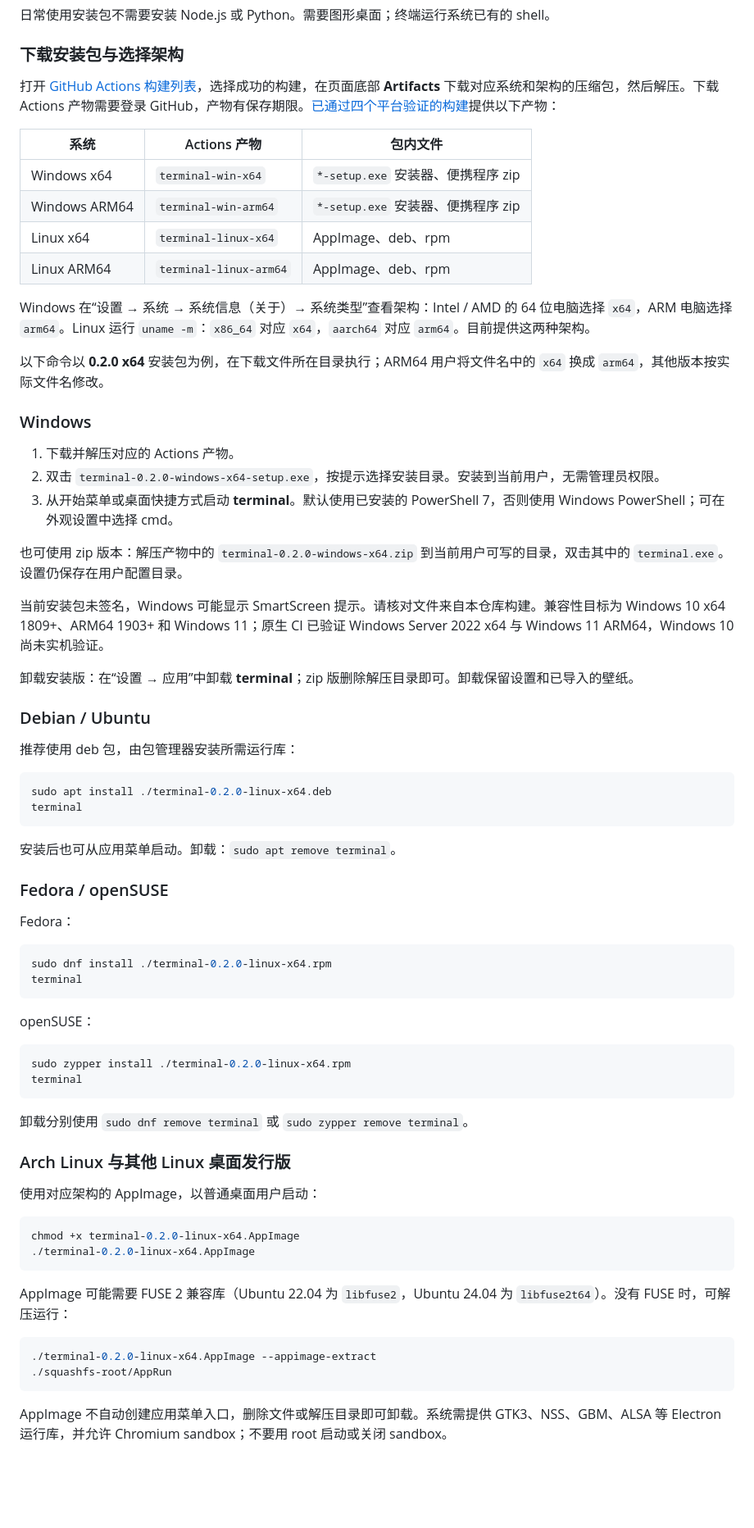
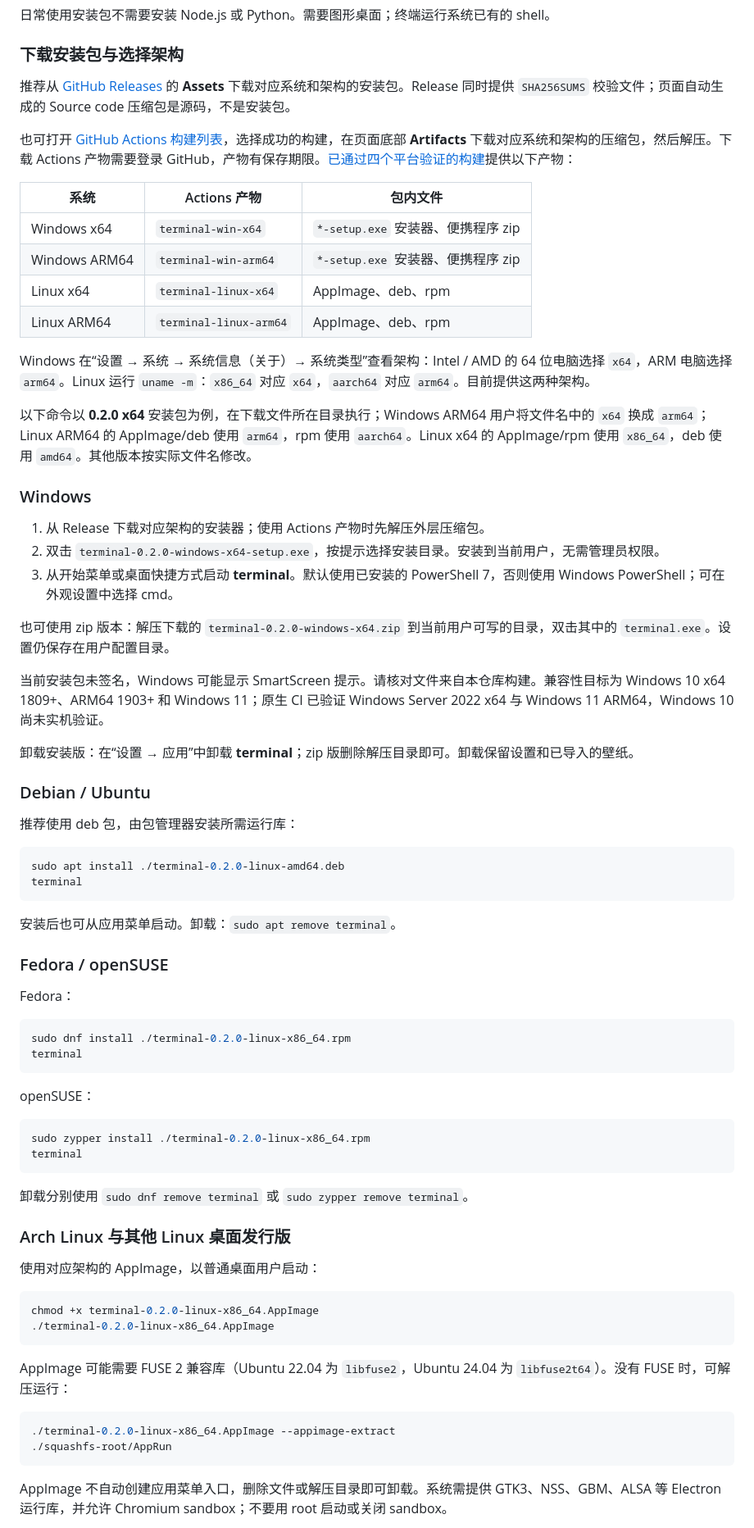
Before and after one commit to songyekun-614/terminal, a Markdown page: README.md, the part around the change. Shown at 82% size. Rendered like a GitHub page; blank space fills up the shorter version.

Commit message:
docs: link published release and correct native Linux installer names

````diff
--- a/README.md
+++ b/README.md
@@ -8,7 +8,9 @@
 
 ### 下载安装包与选择架构
 
-打开 [GitHub Actions 构建列表](https://github.com/songyekun-614/terminal/actions/workflows/desktop.yml)，选择成功的构建，在页面底部 **Artifacts** 下载对应系统和架构的压缩包，然后解压。下载 Actions 产物需要登录 GitHub，产物有保存期限。[已通过四个平台验证的构建](https://github.com/songyekun-614/terminal/actions/runs/38549092618)提供以下产物：
+推荐从 [GitHub Releases](https://github.com/songyekun-614/terminal/releases/latest) 的 **Assets** 下载对应系统和架构的安装包。Release 同时提供 `SHA256SUMS` 校验文件；页面自动生成的 Source code 压缩包是源码，不是安装包。
+
+也可打开 [GitHub Actions 构建列表](https://github.com/songyekun-614/terminal/actions/workflows/desktop.yml)，选择成功的构建，在页面底部 **Artifacts** 下载对应系统和架构的压缩包，然后解压。下载 Actions 产物需要登录 GitHub，产物有保存期限。[已通过四个平台验证的构建](https://github.com/songyekun-614/terminal/actions/runs/38549092618)提供以下产物：
 
 | 系统 | Actions 产物 | 包内文件 |
 | --- | --- | --- |
@@ -19,15 +21,15 @@
 
 Windows 在“设置 → 系统 → 系统信息（关于）→ 系统类型”查看架构：Intel / AMD 的 64 位电脑选择 `x64`，ARM 电脑选择 `arm64`。Linux 运行 `uname -m`：`x86_64` 对应 `x64`，`aarch64` 对应 `arm64`。目前提供这两种架构。
 
-以下命令以 **0.2.0 x64** 安装包为例，在下载文件所在目录执行；ARM64 用户将文件名中的 `x64` 换成 `arm64`，其他版本按实际文件名修改。
+以下命令以 **0.2.0 x64** 安装包为例，在下载文件所在目录执行；Windows ARM64 用户将文件名中的 `x64` 换成 `arm64`；Linux ARM64 的 AppImage/deb 使用 `arm64`，rpm 使用 `aarch64`。Linux x64 的 AppImage/rpm 使用 `x86_64`，deb 使用 `amd64`。其他版本按实际文件名修改。
 
 ### Windows
 
-1. 下载并解压对应的 Actions 产物。
+1. 从 Release 下载对应架构的安装器；使用 Actions 产物时先解压外层压缩包。
 2. 双击 `terminal-0.2.0-windows-x64-setup.exe`，按提示选择安装目录。安装到当前用户，无需管理员权限。
 3. 从开始菜单或桌面快捷方式启动 **terminal**。默认使用已安装的 PowerShell 7，否则使用 Windows PowerShell；可在外观设置中选择 cmd。
 
-也可使用 zip 版本：解压产物中的 `terminal-0.2.0-windows-x64.zip` 到当前用户可写的目录，双击其中的 `terminal.exe`。设置仍保存在用户配置目录。
+也可使用 zip 版本：解压下载的 `terminal-0.2.0-windows-x64.zip` 到当前用户可写的目录，双击其中的 `terminal.exe`。设置仍保存在用户配置目录。
 
 当前安装包未签名，Windows 可能显示 SmartScreen 提示。请核对文件来自本仓库构建。兼容性目标为 Windows 10 x64 1809+、ARM64 1903+ 和 Windows 11；原生 CI 已验证 Windows Server 2022 x64 与 Windows 11 ARM64，Windows 10 尚未实机验证。
 
@@ -38,7 +40,7 @@ Windows 在“设置 → 系统 → 系统信息（关于）→ 系统类型”
 推荐使用 deb 包，由包管理器安装所需运行库：
 
 ```bash
-sudo apt install ./terminal-0.2.0-linux-x64.deb
+sudo apt install ./terminal-0.2.0-linux-amd64.deb
 terminal
 ```
 
@@ -49,14 +51,14 @@ terminal
 Fedora：
 
 ```bash
-sudo dnf install ./terminal-0.2.0-linux-x64.rpm
+sudo dnf install ./terminal-0.2.0-linux-x86_64.rpm
 terminal
 ```
 
 openSUSE：
 
 ```bash
-sudo zypper install ./terminal-0.2.0-linux-x64.rpm
+sudo zypper install ./terminal-0.2.0-linux-x86_64.rpm
 terminal
 ```
 
@@ -67,14 +69,14 @@ terminal
 使用对应架构的 AppImage，以普通桌面用户启动：
 
 ```bash
-chmod +x terminal-0.2.0-linux-x64.AppImage
-./terminal-0.2.0-linux-x64.AppImage
+chmod +x terminal-0.2.0-linux-x86_64.AppImage
+./terminal-0.2.0-linux-x86_64.AppImage
 ```
 
 AppImage 可能需要 FUSE 2 兼容库（Ubuntu 22.04 为 `libfuse2`，Ubuntu 24.04 为 `libfuse2t64`）。没有 FUSE 时，可解压运行：
 
 ```bash
-./terminal-0.2.0-linux-x64.AppImage --appimage-extract
+./terminal-0.2.0-linux-x86_64.AppImage --appimage-extract
 ./squashfs-root/AppRun
 ```
 
````
